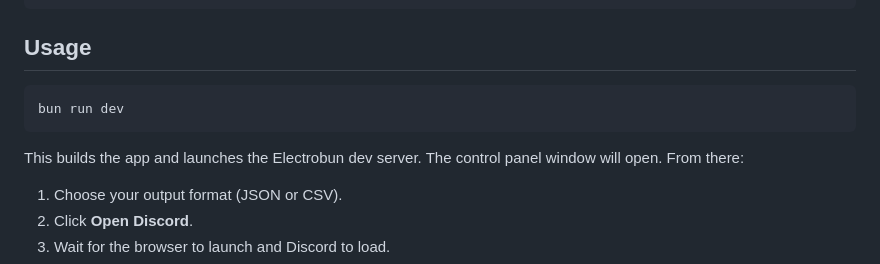
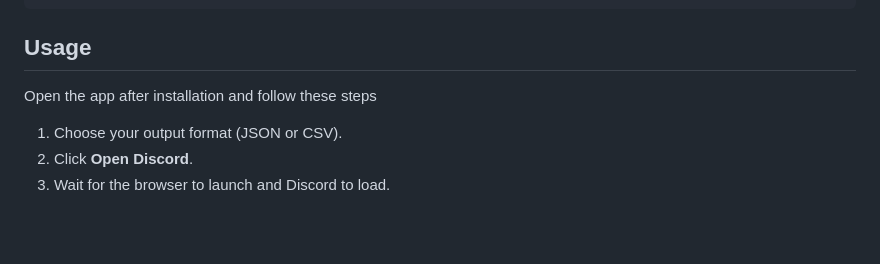
Before and after one commit to a-little-birdy/Discapture, a Markdown page: README.md, the part around the change. Drawn GitHub-style; blank space fills up the shorter version.

Commit message:
More readme things

````diff
--- a/README.md
+++ b/README.md
@@ -39,11 +39,7 @@ bun install
 
 ## Usage
 
-```sh
-bun run dev
-```
-
-This builds the app and launches the Electrobun dev server. The control panel window will open. From there:
+Open the app after installation and follow these steps
 
 1. Choose your output format (JSON or CSV).
 2. Click **Open Discord**.
````
